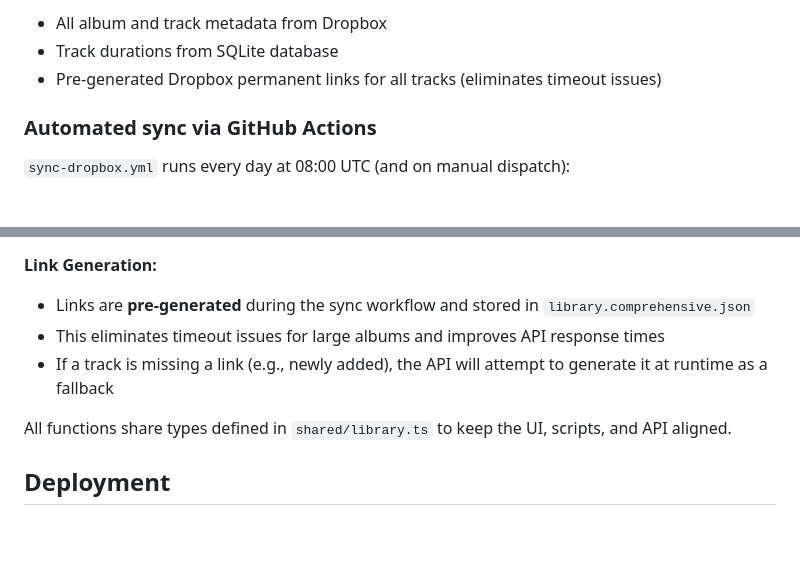
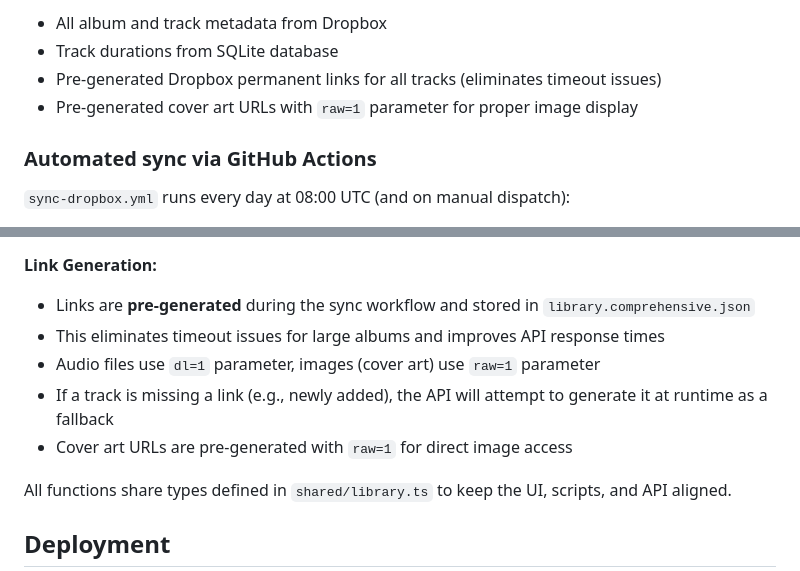
Before and after one commit to kimbersykes87-source/ZappaVault, a Markdown page: webapp/README.md, 2 parts joined by grey strips. GitHub-like rendering; blank space fills up the shorter version.

```diff
--- a/webapp/README.md
+++ b/webapp/README.md
@@ -44,6 +44,7 @@ The sync workflow creates a **comprehensive library file** that serves as the si
 - All album and track metadata from Dropbox
 - Track durations from SQLite database
 - Pre-generated Dropbox permanent links for all tracks (eliminates timeout issues)
+- Pre-generated cover art URLs with `raw=1` parameter for proper image display
 
 ### Automated sync via GitHub Actions
 
@@ -82,7 +83,9 @@ The sync workflow creates a **comprehensive library file** that serves as the si
 **Link Generation:**
 - Links are **pre-generated** during the sync workflow and stored in `library.comprehensive.json`
 - This eliminates timeout issues for large albums and improves API response times
+- Audio files use `dl=1` parameter, images (cover art) use `raw=1` parameter
 - If a track is missing a link (e.g., newly added), the API will attempt to generate it at runtime as a fallback
+- Cover art URLs are pre-generated with `raw=1` for direct image access
 
 All functions share types defined in `shared/library.ts` to keep the UI, scripts, and API aligned.
 
```
Also changed, not shown: README.md (+26 -10 lines), docs/LIBRARY_ARCHITECTURE.md (+8 -1 lines).
